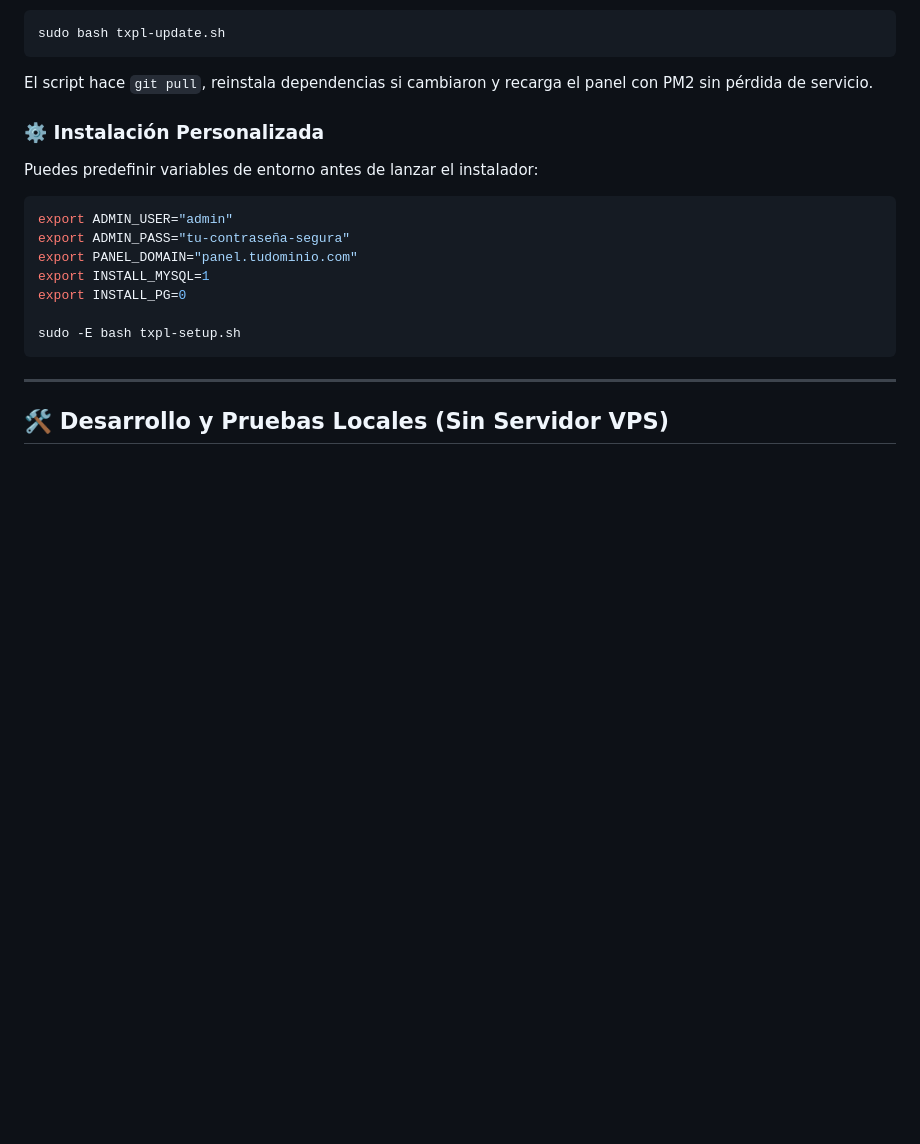
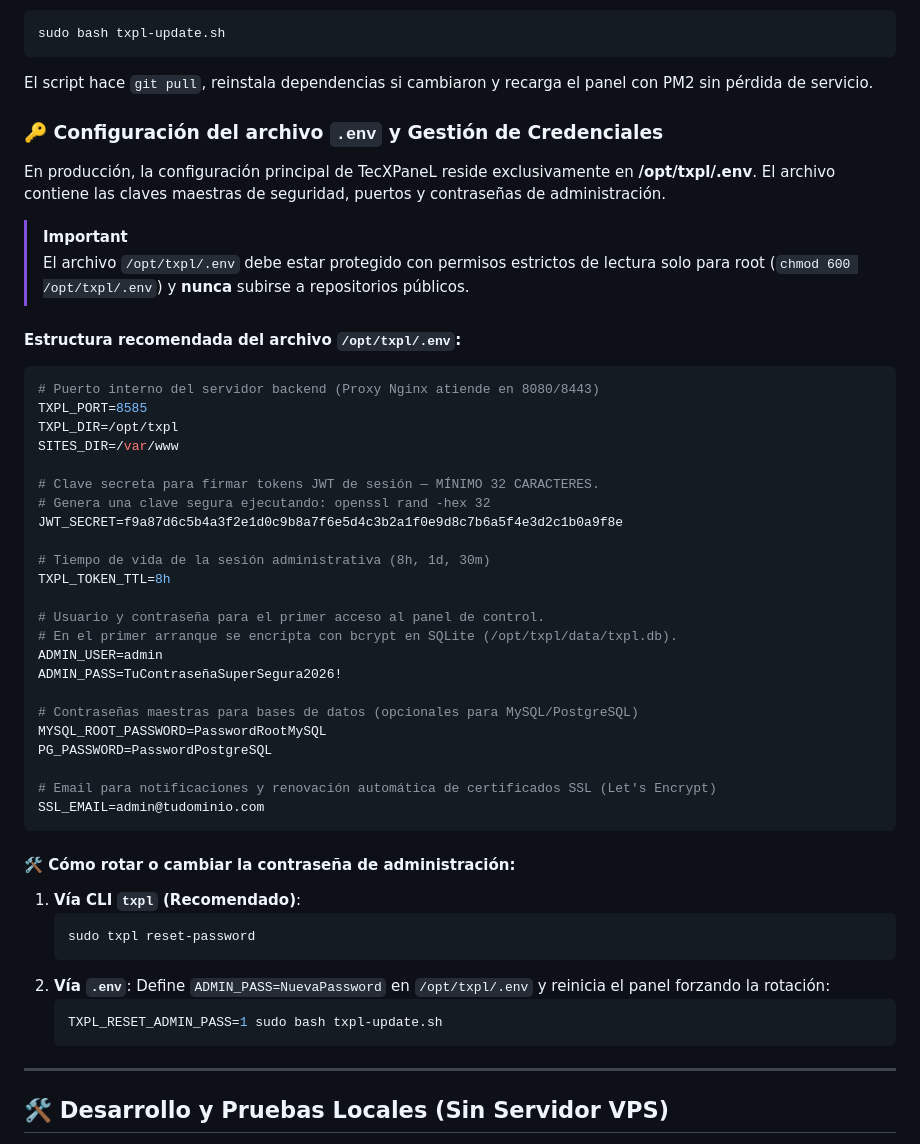
Before and after one commit to tecxion/tecxpanel, a Markdown page: README.md, the part around the change. Drawn GitHub-style; blank space fills up the shorter version.

Commit message:
docs: add detailed .env configuration and password management section to README.md

````diff
--- a/README.md
+++ b/README.md
@@ -126,19 +126,52 @@ sudo bash txpl-update.sh
 
 El script hace `git pull`, reinstala dependencias si cambiaron y recarga el panel con PM2 sin pérdida de servicio.
 
-### ⚙️ Instalación Personalizada
+### 🔑 Configuración del archivo `.env` y Gestión de Credenciales
 
-Puedes predefinir variables de entorno antes de lanzar el instalador:
+En producción, la configuración principal de TecXPaneL reside exclusivamente en **/opt/txpl/.env**. El archivo contiene las claves maestras de seguridad, puertos y contraseñas de administración.
 
-```bash
-export ADMIN_USER="admin"
-export ADMIN_PASS="tu-contraseña-segura"
-export PANEL_DOMAIN="panel.tudominio.com"
-export INSTALL_MYSQL=1
-export INSTALL_PG=0
+> [!IMPORTANT]
+> El archivo `/opt/txpl/.env` debe estar protegido con permisos estrictos de lectura solo para root (`chmod 600 /opt/txpl/.env`) y **nunca** subirse a repositorios públicos.
 
-sudo -E bash txpl-setup.sh
+#### Estructura recomendada del archivo `/opt/txpl/.env`:
+
+```env
+# Puerto interno del servidor backend (Proxy Nginx atiende en 8080/8443)
+TXPL_PORT=8585
+TXPL_DIR=/opt/txpl
+SITES_DIR=/var/www
+
+# Clave secreta para firmar tokens JWT de sesión — MÍNIMO 32 CARACTERES.
+# Genera una clave segura ejecutando: openssl rand -hex 32
+JWT_SECRET=f9a87d6c5b4a3f2e1d0c9b8a7f6e5d4c3b2a1f0e9d8c7b6a5f4e3d2c1b0a9f8e
+
+# Tiempo de vida de la sesión administrativa (8h, 1d, 30m)
+TXPL_TOKEN_TTL=8h
+
+# Usuario y contraseña para el primer acceso al panel de control.
+# En el primer arranque se encripta con bcrypt en SQLite (/opt/txpl/data/txpl.db).
+ADMIN_USER=admin
+ADMIN_PASS=TuContraseñaSuperSegura2026!
+
+# Contraseñas maestras para bases de datos (opcionales para MySQL/PostgreSQL)
+MYSQL_ROOT_PASSWORD=PasswordRootMySQL
+PG_PASSWORD=PasswordPostgreSQL
+
+# Email para notificaciones y renovación automática de certificados SSL (Let's Encrypt)
+SSL_EMAIL=admin@tudominio.com
 ```
+
+#### 🛠️ Cómo rotar o cambiar la contraseña de administración:
+
+1. **Vía CLI `txpl` (Recomendado)**:
+   ```bash
+   sudo txpl reset-password
+   ```
+2. **Vía `.env`**:
+   Define `ADMIN_PASS=NuevaPassword` en `/opt/txpl/.env` y reinicia el panel forzando la rotación:
+   ```bash
+   TXPL_RESET_ADMIN_PASS=1 sudo bash txpl-update.sh
+   ```
 
 ---
 
````
